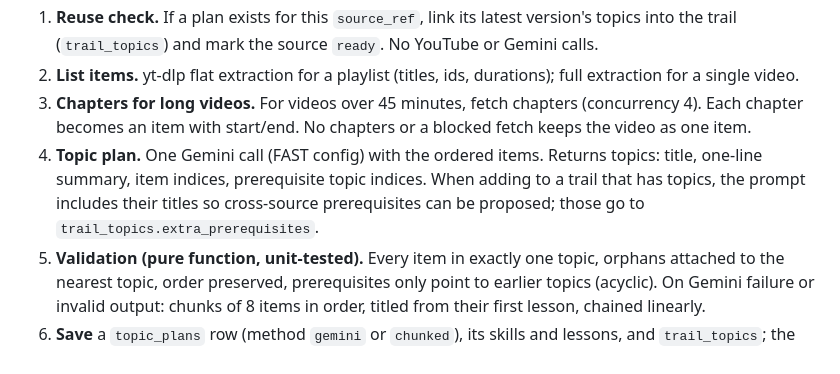
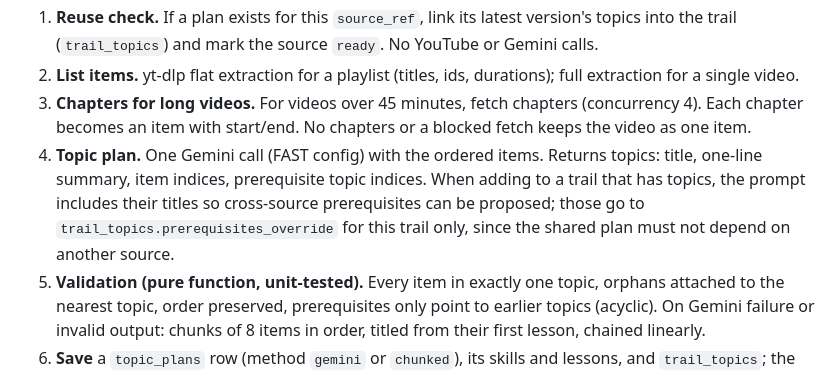
Before and after one commit to adarsh-67r/Anvesh, a Markdown page: docs/design/2026-09-27-trails.md, the part around the change. Drawn GitHub-style.

Commit message:
Fix stale prerequisite field name in trails design

```diff
--- a/docs/design/2026-09-27-trails.md
+++ b/docs/design/2026-09-27-trails.md
@@ -54,7 +54,7 @@ Endpoints: `POST /api/trails {title, url}` creates a trail and its first source;
 1. **Reuse check.** If a plan exists for this `source_ref`, link its latest version's topics into the trail (`trail_topics`) and mark the source `ready`. No YouTube or Gemini calls.
 2. **List items.** yt-dlp flat extraction for a playlist (titles, ids, durations); full extraction for a single video.
 3. **Chapters for long videos.** For videos over 45 minutes, fetch chapters (concurrency 4). Each chapter becomes an item with start/end. No chapters or a blocked fetch keeps the video as one item.
-4. **Topic plan.** One Gemini call (FAST config) with the ordered items. Returns topics: title, one-line summary, item indices, prerequisite topic indices. When adding to a trail that has topics, the prompt includes their titles so cross-source prerequisites can be proposed; those go to `trail_topics.extra_prerequisites`.
+4. **Topic plan.** One Gemini call (FAST config) with the ordered items. Returns topics: title, one-line summary, item indices, prerequisite topic indices. When adding to a trail that has topics, the prompt includes their titles so cross-source prerequisites can be proposed; those go to `trail_topics.prerequisites_override` for this trail only, since the shared plan must not depend on another source.
 5. **Validation (pure function, unit-tested).** Every item in exactly one topic, orphans attached to the nearest topic, order preserved, prerequisites only point to earlier topics (acyclic). On Gemini failure or invalid output: chunks of 8 items in order, titled from their first lesson, chained linearly.
 6. **Save** a `topic_plans` row (method `gemini` or `chunked`), its skills and lessons, and `trail_topics`; the source becomes `ready` with its topic count. Saving happens in one transaction so a crash never leaves half a plan.
 
```
